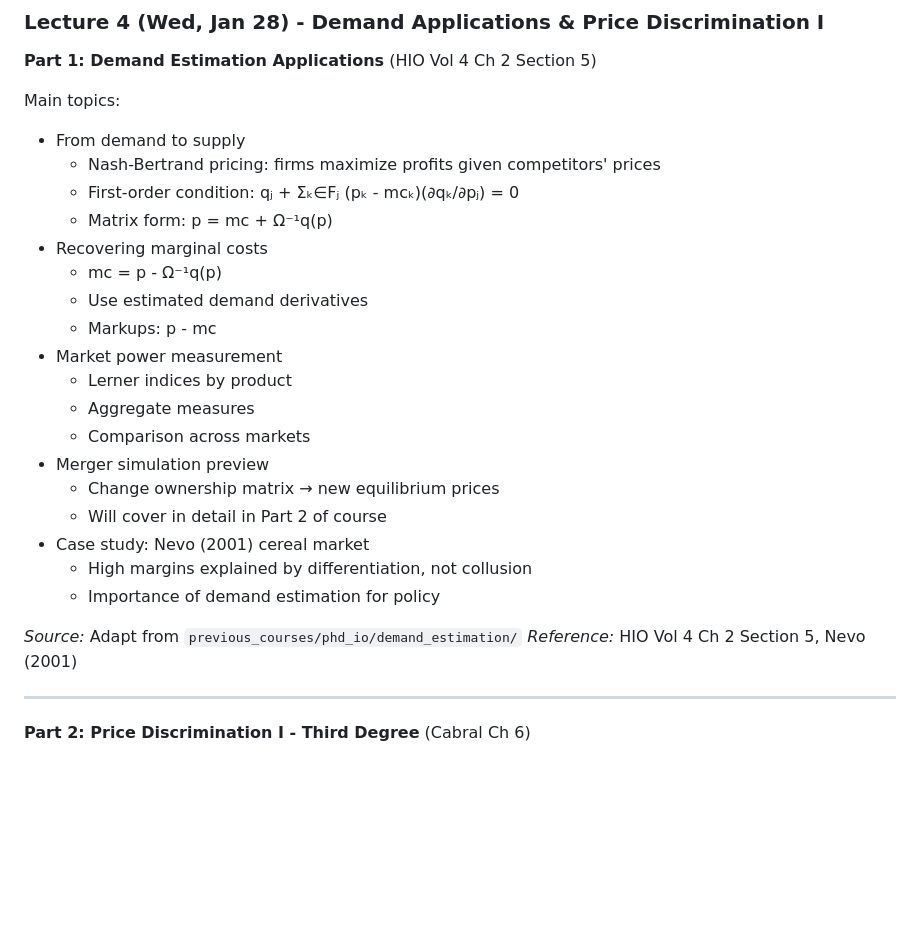
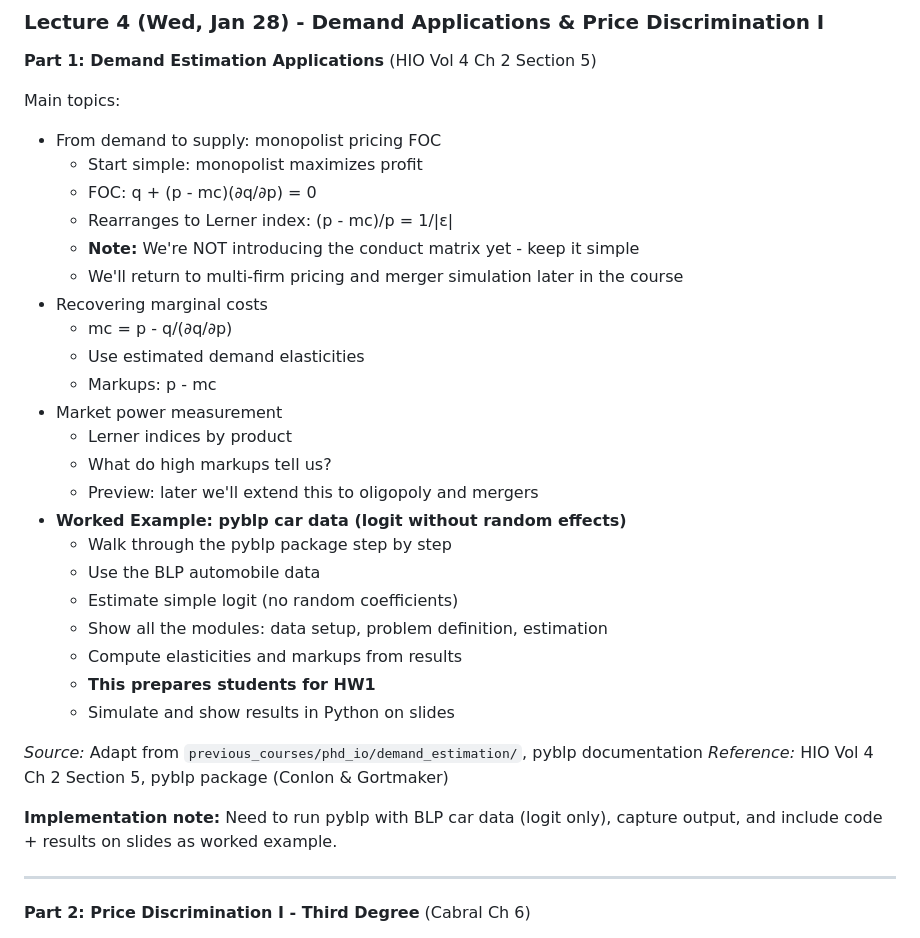
Before and after one commit to nvreug/masters_io, a Markdown page: docs/plans/2026-01-04-slide-outlines.md, the part around the change. Rendered like a GitHub page; blank space fills up the shorter version.

Commit message:
Revise Lecture 4 Part 1: simple FOC + pyblp worked example
Changes:
- Show monopolist FOC only (no conduct matrix yet)
- Merger simulation comes later in course
- Replace Nevo case study with pyblp car data worked example
- Walk through pyblp modules step by step (prepares for HW1)
- Logit only, no random effects

🤖 Generated with [Claude Code](https://claude.com/claude-code)

Co-Authored-By: Claude Opus 4.5 <noreply@anthropic.com>

```diff
--- a/docs/plans/2026-01-04-slide-outlines.md
+++ b/docs/plans/2026-01-04-slide-outlines.md
@@ -201,27 +201,33 @@ Main topics:
 **Part 1: Demand Estimation Applications** (HIO Vol 4 Ch 2 Section 5)
 
 Main topics:
-- From demand to supply
-  - Nash-Bertrand pricing: firms maximize profits given competitors' prices
-  - First-order condition: qⱼ + Σₖ∈Fⱼ (pₖ - mcₖ)(∂qₖ/∂pⱼ) = 0
-  - Matrix form: p = mc + Ω⁻¹q(p)
+- From demand to supply: monopolist pricing FOC
+  - Start simple: monopolist maximizes profit
+  - FOC: q + (p - mc)(∂q/∂p) = 0
+  - Rearranges to Lerner index: (p - mc)/p = 1/|ε|
+  - **Note:** We're NOT introducing the conduct matrix yet - keep it simple
+  - We'll return to multi-firm pricing and merger simulation later in the course
 - Recovering marginal costs
-  - mc = p - Ω⁻¹q(p)
-  - Use estimated demand derivatives
+  - mc = p - q/(∂q/∂p)
+  - Use estimated demand elasticities
   - Markups: p - mc
 - Market power measurement
   - Lerner indices by product
-  - Aggregate measures
-  - Comparison across markets
-- Merger simulation preview
-  - Change ownership matrix → new equilibrium prices
-  - Will cover in detail in Part 2 of course
-- Case study: Nevo (2001) cereal market
-  - High margins explained by differentiation, not collusion
-  - Importance of demand estimation for policy
+  - What do high markups tell us?
+  - Preview: later we'll extend this to oligopoly and mergers
+- **Worked Example: pyblp car data (logit without random effects)**
+  - Walk through the pyblp package step by step
+  - Use the BLP automobile data
+  - Estimate simple logit (no random coefficients)
+  - Show all the modules: data setup, problem definition, estimation
+  - Compute elasticities and markups from results
+  - **This prepares students for HW1**
+  - Simulate and show results in Python on slides
 
-*Source:* Adapt from `previous_courses/phd_io/demand_estimation/`
-*Reference:* HIO Vol 4 Ch 2 Section 5, Nevo (2001)
+*Source:* Adapt from `previous_courses/phd_io/demand_estimation/`, pyblp documentation
+*Reference:* HIO Vol 4 Ch 2 Section 5, pyblp package (Conlon & Gortmaker)
+
+**Implementation note:** Need to run pyblp with BLP car data (logit only), capture output, and include code + results on slides as worked example.
 
 ---
 
```
Also changed, not shown: CLAUDE.md (+1 -0 lines).
